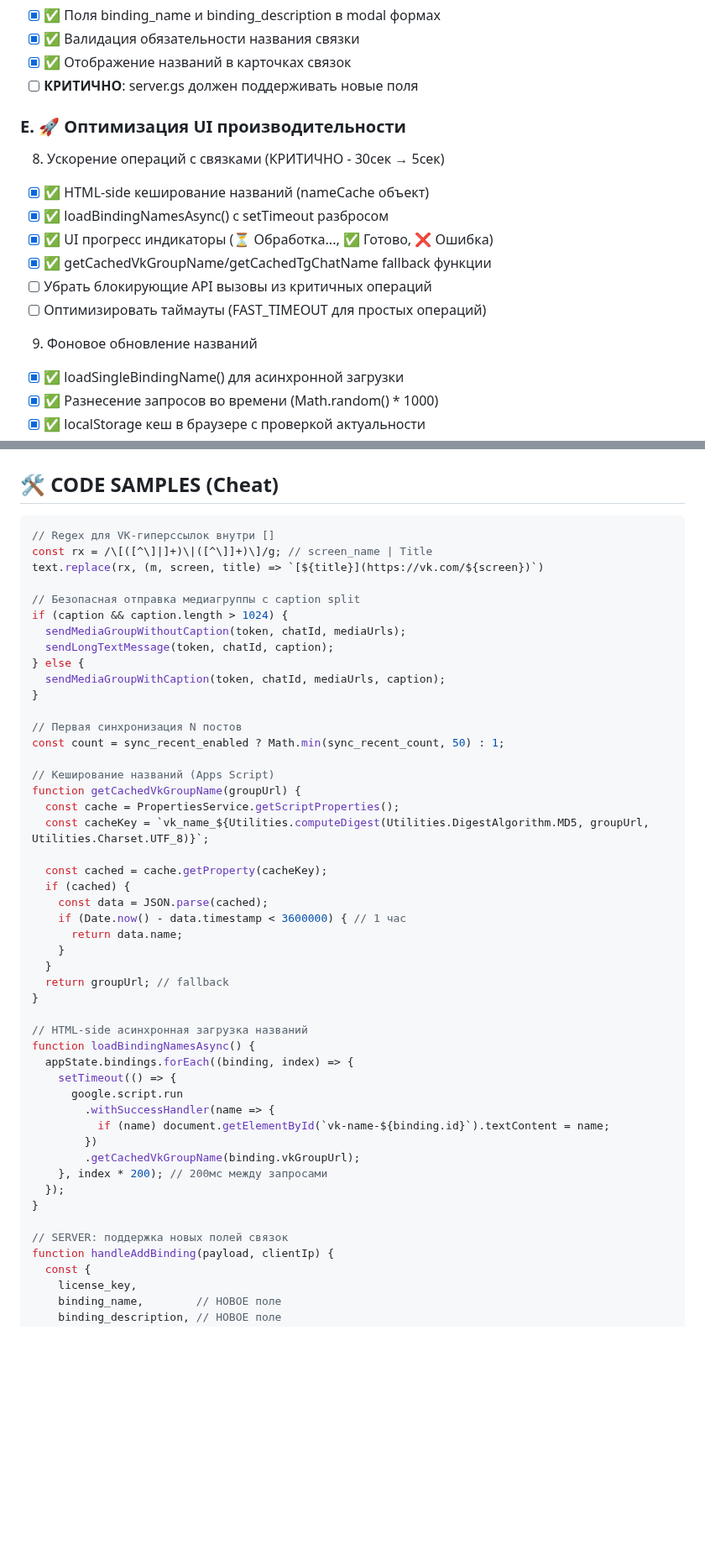
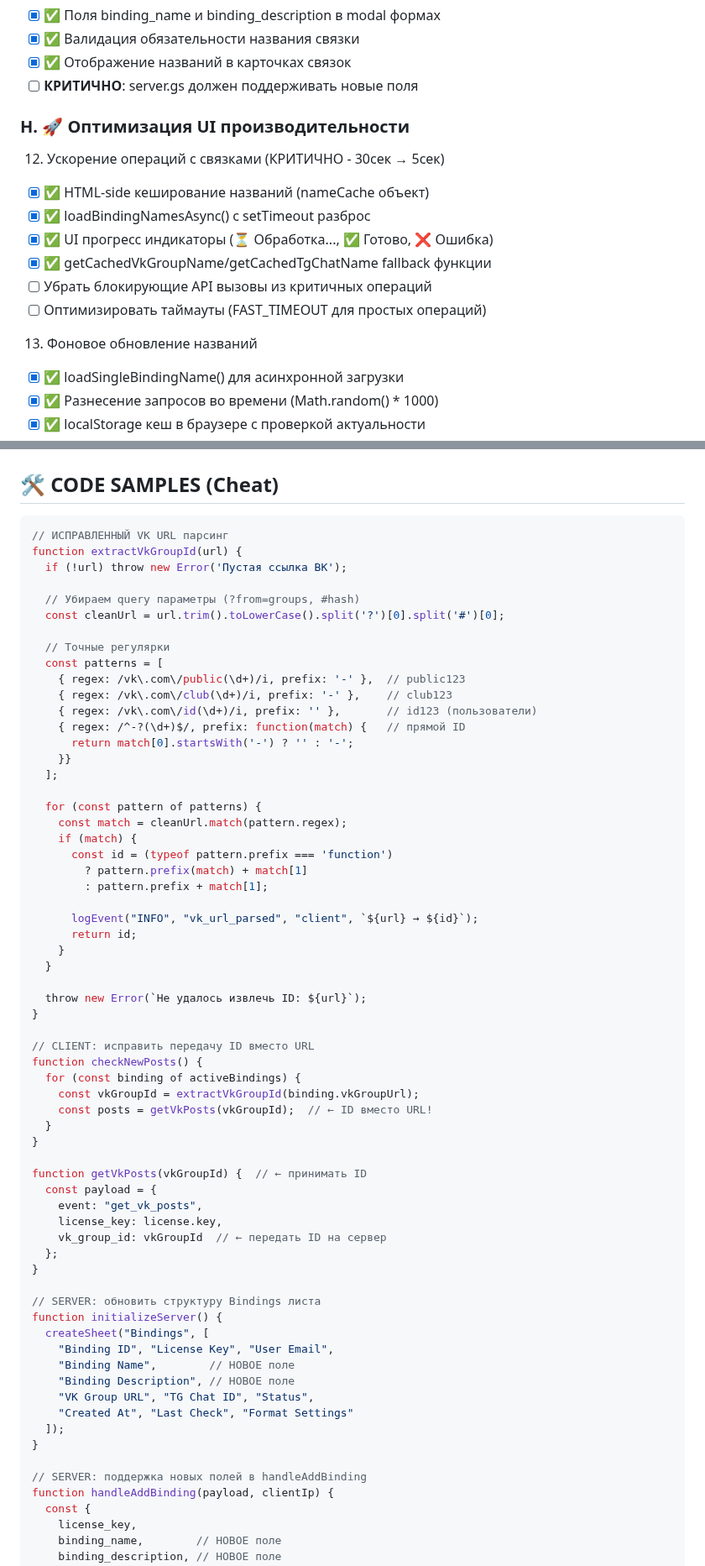
Before and after one commit to crosspostly/crosspost_vktg, a Markdown page: UNIFIED_TODO.md, 2 parts joined by grey strips. Shown at 84% size. Rendered like a GitHub page; blank space fills up the shorter version.

Commit message:
🐛 Add VK URL parsing bug fix + critical client-server sync tasks

````diff
--- a/UNIFIED_TODO.md
+++ b/UNIFIED_TODO.md
@@ -142,16 +179,16 @@
 - [x] ✅ Отображение названий в карточках связок
 - [ ] **КРИТИЧНО**: server.gs должен поддерживать новые поля
 
-### E. 🚀 Оптимизация UI производительности
-8) Ускорение операций с связками (КРИТИЧНО - 30сек → 5сек)
+### H. 🚀 Оптимизация UI производительности
+12) Ускорение операций с связками (КРИТИЧНО - 30сек → 5сек)
 - [x] ✅ HTML-side кеширование названий (nameCache объект)
-- [x] ✅ loadBindingNamesAsync() с setTimeout разбросом
+- [x] ✅ loadBindingNamesAsync() с setTimeout разброс
 - [x] ✅ UI прогресс индикаторы (⏳ Обработка..., ✅ Готово, ❌ Ошибка)
 - [x] ✅ getCachedVkGroupName/getCachedTgChatName fallback функции
 - [ ] Убрать блокирующие API вызовы из критичных операций
 - [ ] Оптимизировать таймауты (FAST_TIMEOUT для простых операций)
 
-9) Фоновое обновление названий
+13) Фоновое обновление названий
 - [x] ✅ loadSingleBindingName() для асинхронной загрузки
 - [x] ✅ Разнесение запросов во времени (Math.random() * 1000)
 - [x] ✅ localStorage кеш в браузере с проверкой актуальности
@@ -182,50 +219,66 @@
 ## 🛠️ CODE SAMPLES (Cheat)
 
 ```javascript
-// Regex для VK-гиперссылок внутри []
-const rx = /\[([^\]|]+)\|([^\]]+)\]/g; // screen_name | Title
-text.replace(rx, (m, screen, title) => `[${title}](https://vk.com/${screen})`)
+// ИСПРАВЛЕННЫЙ VK URL парсинг
+function extractVkGroupId(url) {
+  if (!url) throw new Error('Пустая ссылка ВК');
 
-// Безопасная отправка медиагруппы с caption split
-if (caption && caption.length > 1024) {
-  sendMediaGroupWithoutCaption(token, chatId, mediaUrls);
-  sendLongTextMessage(token, chatId, caption);
-} else {
-  sendMediaGroupWithCaption(token, chatId, mediaUrls, caption);
+  // Убираем query параметры (?from=groups, #hash)
+  const cleanUrl = url.trim().toLowerCase().split('?')[0].split('#')[0];
+
+  // Точные регулярки
+  const patterns = [
+    { regex: /vk\.com\/public(\d+)/i, prefix: '-' },  // public123
+    { regex: /vk\.com\/club(\d+)/i, prefix: '-' },    // club123
+    { regex: /vk\.com\/id(\d+)/i, prefix: '' },       // id123 (пользователи)
+    { regex: /^-?(\d+)$/, prefix: function(match) {   // прямой ID
+      return match[0].startsWith('-') ? '' : '-';
+    }}
+  ];
+
+  for (const pattern of patterns) {
+    const match = cleanUrl.match(pattern.regex);
+    if (match) {
+      const id = (typeof pattern.prefix === 'function')
+        ? pattern.prefix(match) + match[1]
+        : pattern.prefix + match[1];
+
+      logEvent("INFO", "vk_url_parsed", "client", `${url} → ${id}`);
+      return id;
+    }
+  }
+
+  throw new Error(`Не удалось извлечь ID: ${url}`);
 }
 
-// Первая синхронизация N постов
-const count = sync_recent_enabled ? Math.min(sync_recent_count, 50) : 1;
-
-// Кеширование названий (Apps Script)
-function getCachedVkGroupName(groupUrl) {
-  const cache = PropertiesService.getScriptProperties();
-  const cacheKey = `vk_name_${Utilities.computeDigest(Utilities.DigestAlgorithm.MD5, groupUrl, Utilities.Charset.UTF_8)}`;
-
-  const cached = cache.getProperty(cacheKey);
-  if (cached) {
-    const data = JSON.parse(cached);
-    if (Date.now() - data.timestamp < 3600000) { // 1 час
-      return data.name;
-    }
+// CLIENT: исправить передачу ID вместо URL
+function checkNewPosts() {
+  for (const binding of activeBindings) {
+    const vkGroupId = extractVkGroupId(binding.vkGroupUrl);
+    const posts = getVkPosts(vkGroupId);  // ← ID вместо URL!
   }
-  return groupUrl; // fallback
 }
 
-// HTML-side асинхронная загрузка названий
-function loadBindingNamesAsync() {
-  appState.bindings.forEach((binding, index) => {
-    setTimeout(() => {
-      google.script.run
-        .withSuccessHandler(name => {
-          if (name) document.getElementById(`vk-name-${binding.id}`).textContent = name;
-        })
-        .getCachedVkGroupName(binding.vkGroupUrl);
-    }, index * 200); // 200мс между запросами
-  });
+function getVkPosts(vkGroupId) {  // ← принимать ID
+  const payload = {
+    event: "get_vk_posts",
+    license_key: license.key,
+    vk_group_id: vkGroupId  // ← передать ID на сервер
+  };
 }
 
-// SERVER: поддержка новых полей связок
+// SERVER: обновить структуру Bindings листа
+function initializeServer() {
+  createSheet("Bindings", [
+    "Binding ID", "License Key", "User Email",
+    "Binding Name",        // НОВОЕ поле
+    "Binding Description", // НОВОЕ поле
+    "VK Group URL", "TG Chat ID", "Status",
+    "Created At", "Last Check", "Format Settings"
+  ]);
+}
+
+// SERVER: поддержка новых полей в handleAddBinding
 function handleAddBinding(payload, clientIp) {
   const {
     license_key,
````
Also changed, not shown: other parts of UNIFIED_TODO.md (+60 -43 lines).
